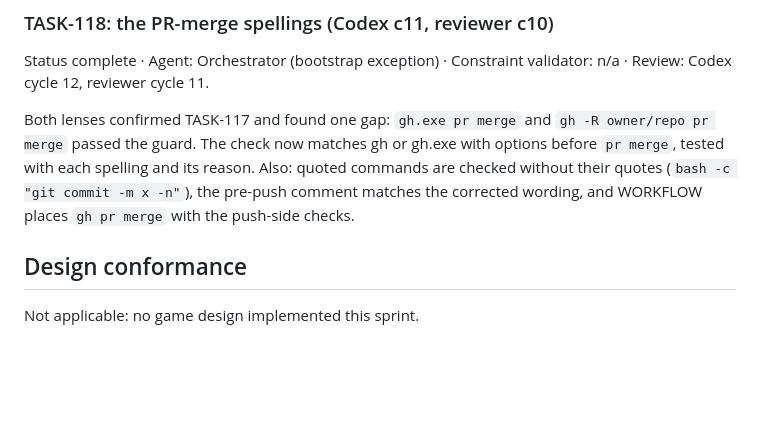
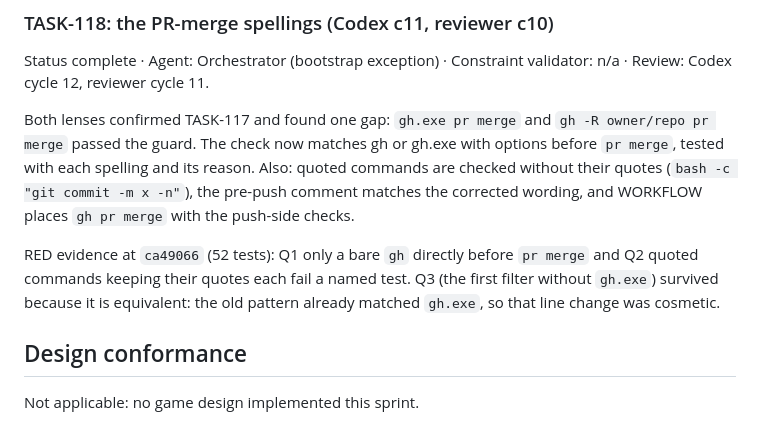
Before and after one commit to fanboy1000000/TemuCiv, a Markdown page: docs/sprints/SPRINT-1.md, the part around the change. Drawn GitHub-style; blank space fills up the shorter version.

Commit message:
TASK-118: record RED evidence
Co-Authored-By: Claude Opus 5.5 <noreply@anthropic.com>
Claude-Session: https://claude.ai/code/session_01NpZzHmgKRnVptFc4u7ox5y

```diff
--- a/docs/sprints/SPRINT-1.md
+++ b/docs/sprints/SPRINT-1.md
@@ -345,6 +345,10 @@ guard. The check now matches gh or gh.exe with options before `pr merge`, tested
 reason. Also: quoted commands are checked without their quotes (`bash -c "git commit -m x -n"`), the pre-push
 comment matches the corrected wording, and WORKFLOW places `gh pr merge` with the push-side checks.
 
+RED evidence at `ca49066` (52 tests): Q1 only a bare `gh` directly before `pr merge` and Q2 quoted commands
+keeping their quotes each fail a named test. Q3 (the first filter without `gh.exe`) survived because it is
+equivalent: the old pattern already matched `gh.exe`, so that line change was cosmetic.
+
 ## Design conformance
 
 Not applicable: no game design implemented this sprint.
```
